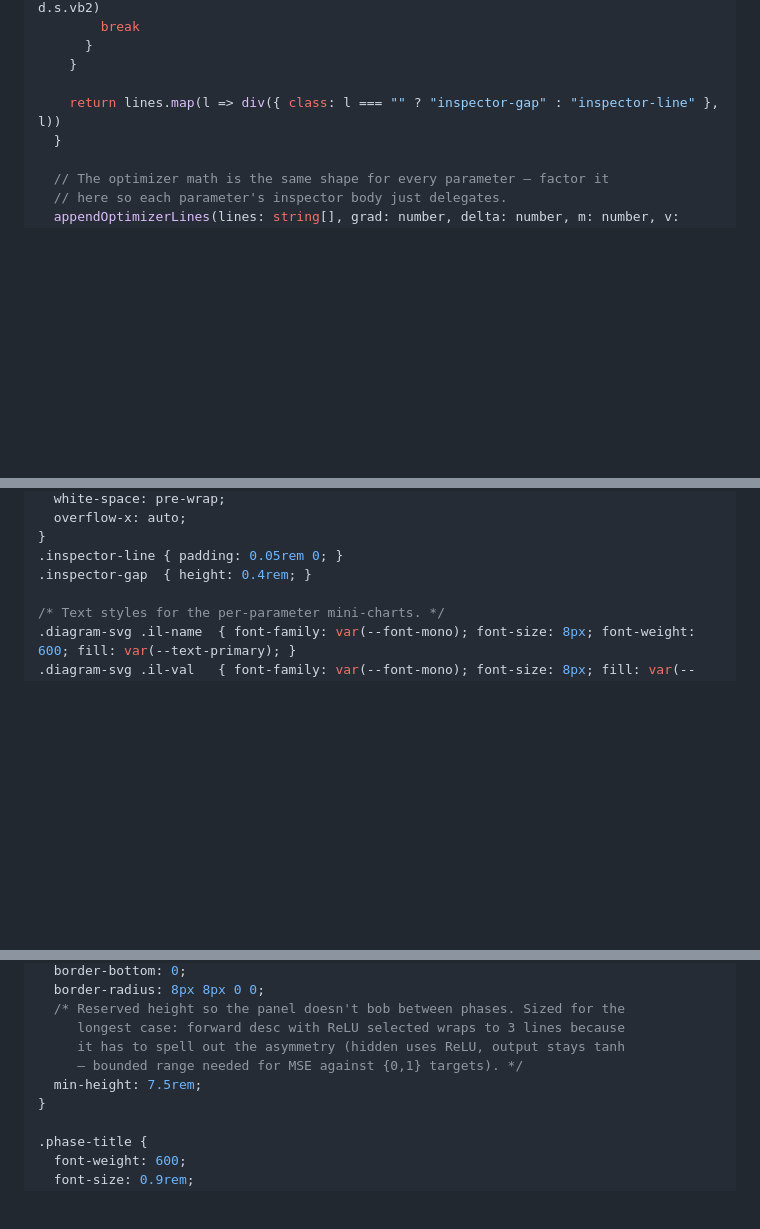
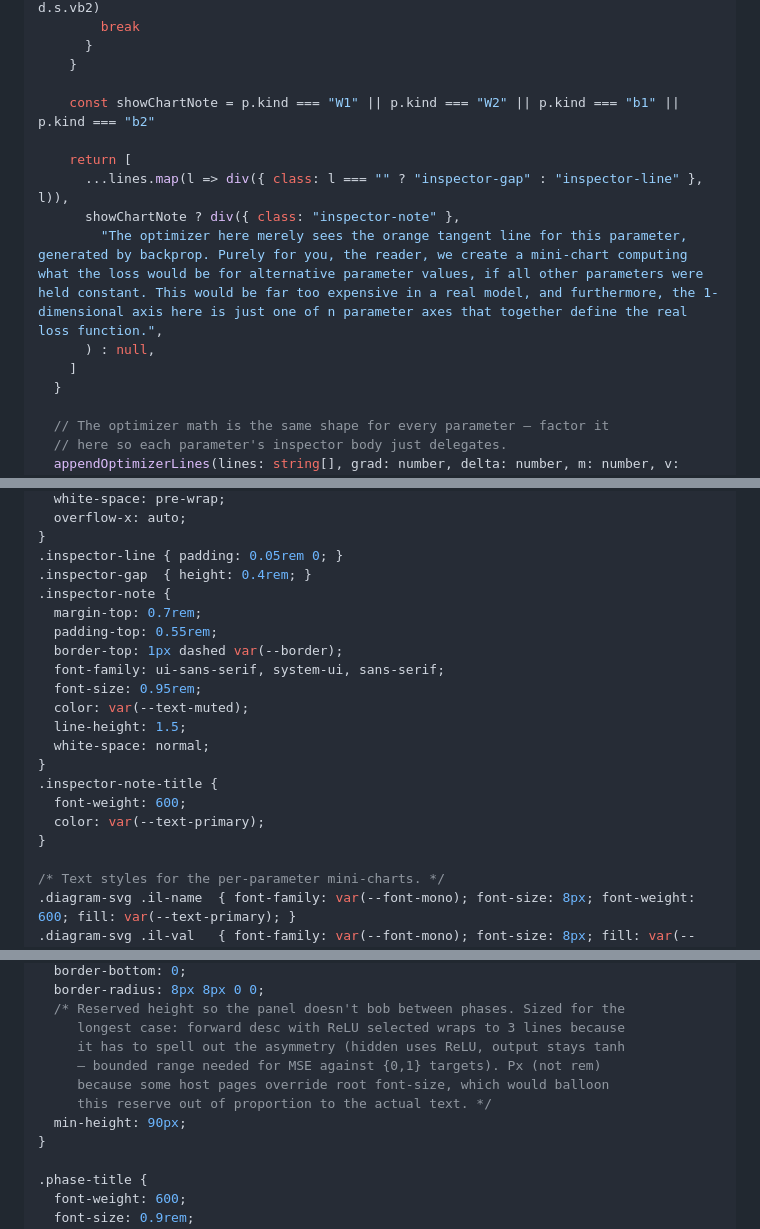
Before and after one commit to typebulb/tensorgrad, a Markdown page: typebulbs/xor-x-ray.bulb.md, 3 parts joined by grey strips. GitHub-like rendering; blank space fills up the shorter version.

Commit message:
typebulbs/xor-x-ray: inspector note on mini-chart, font tweaks
Co-Authored-By: Claude Opus 4.7 (1M context) <noreply@anthropic.com>

```diff
--- a/typebulbs/xor-x-ray.bulb.md
+++ b/typebulbs/xor-x-ray.bulb.md
@@ -858,7 +858,14 @@ class Root extends Component implements IRoot {
       }
     }
 
-    return lines.map(l => div({ class: l === "" ? "inspector-gap" : "inspector-line" }, l))
+    const showChartNote = p.kind === "W1" || p.kind === "W2" || p.kind === "b1" || p.kind === "b2"
+
+    return [
+      ...lines.map(l => div({ class: l === "" ? "inspector-gap" : "inspector-line" }, l)),
+      showChartNote ? div({ class: "inspector-note" },
+        "The optimizer here merely sees the orange tangent line for this parameter, generated by backprop. Purely for you, the reader, we create a mini-chart computing what the loss would be for alternative parameter values, if all other parameters were held constant. This would be far too expensive in a real model, and furthermore, the 1-dimensional axis here is just one of n parameter axes that together define the real loss function.",
+      ) : null,
+    ]
   }
 
   // The optimizer math is the same shape for every parameter — factor it
@@ -1205,6 +1212,20 @@ body {
 }
 .inspector-line { padding: 0.05rem 0; }
 .inspector-gap  { height: 0.4rem; }
+.inspector-note {
+  margin-top: 0.7rem;
+  padding-top: 0.55rem;
+  border-top: 1px dashed var(--border);
+  font-family: ui-sans-serif, system-ui, sans-serif;
+  font-size: 0.95rem;
+  color: var(--text-muted);
+  line-height: 1.5;
+  white-space: normal;
+}
+.inspector-note-title {
+  font-weight: 600;
+  color: var(--text-primary);
+}
 
 /* Text styles for the per-parameter mini-charts. */
 .diagram-svg .il-name  { font-family: var(--font-mono); font-size: 8px; font-weight: 600; fill: var(--text-primary); }
@@ -1228,8 +1249,10 @@ body {
   /* Reserved height so the panel doesn't bob between phases. Sized for the
      longest case: forward desc with ReLU selected wraps to 3 lines because
      it has to spell out the asymmetry (hidden uses ReLU, output stays tanh
-     — bounded range needed for MSE against {0,1} targets). */
-  min-height: 7.5rem;
+     — bounded range needed for MSE against {0,1} targets). Px (not rem)
+     because some host pages override root font-size, which would balloon
+     this reserve out of proportion to the actual text. */
+  min-height: 90px;
 }
 
 .phase-title {
```
Also changed, not shown: other parts of typebulbs/xor-x-ray.bulb.md (+2 -2 lines).
